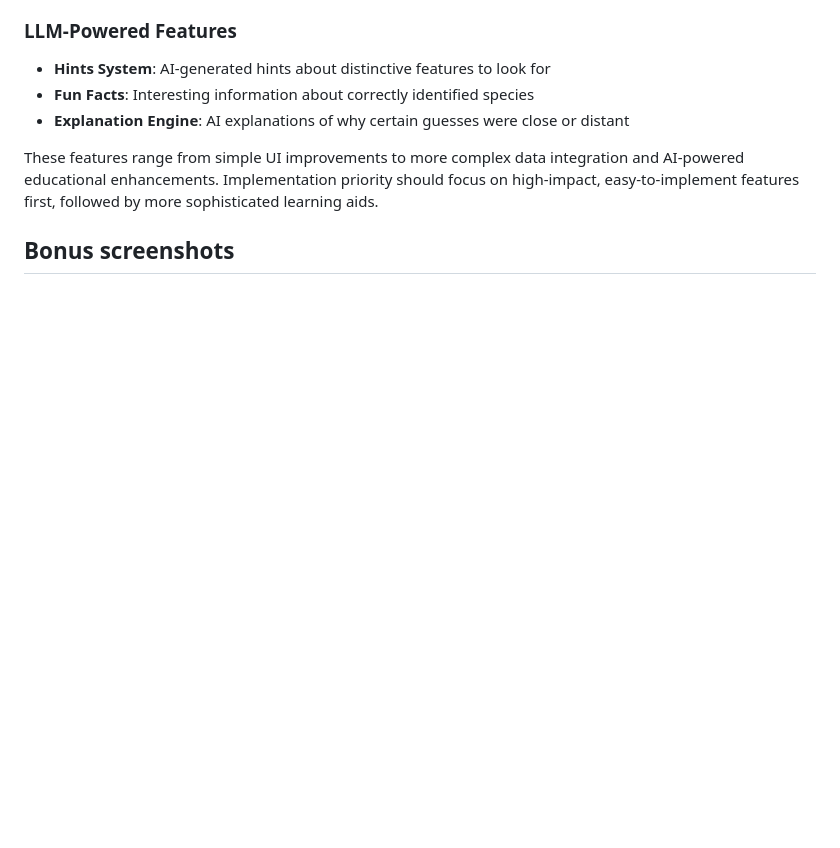
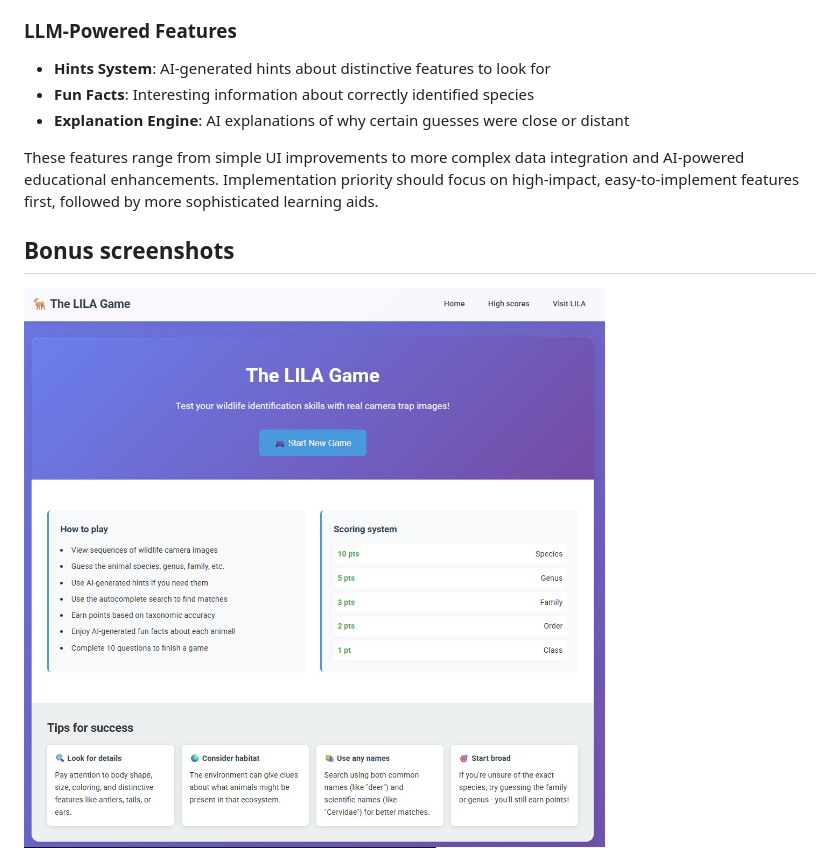
Before and after one commit to agentmorris/lila-game, a Markdown page: README.md, the part around the change. Drawn GitHub-style; pictures changed too: screenshot_02.jpg (added); blank space fills up the shorter version.

Commit message:
another screenshot

```diff
--- a/README.md
+++ b/README.md
@@ -374,4 +374,6 @@ These features range from simple UI improvements to more complex data integratio
 
 ## Bonus screenshots
 
+<img src="screenshot_02.jpg">
+
 <img src="screenshot_01.jpg">
```
